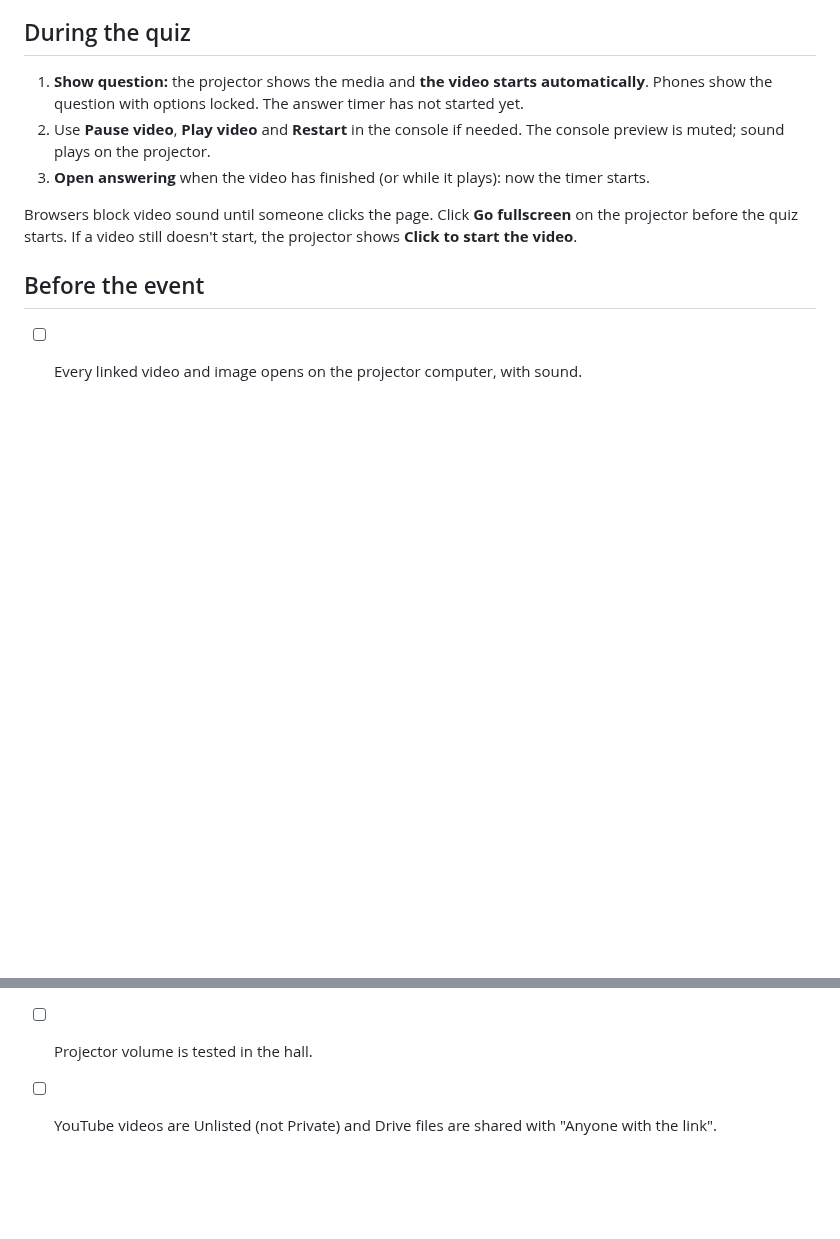
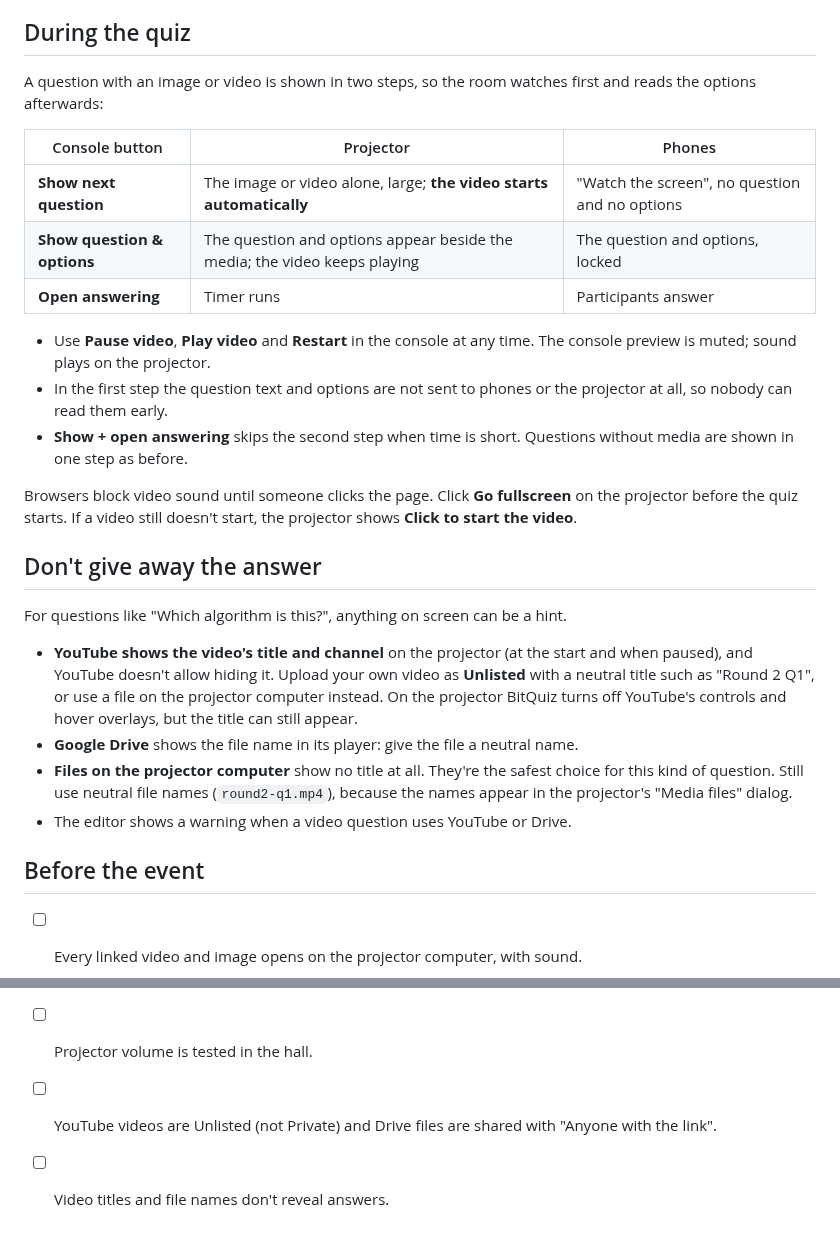
Before and after one commit to k-i-mahi/BitQuiz, a Markdown page: docs/MEDIA.md, 2 parts joined by grey strips. Rendered like a GitHub page; blank space fills up the shorter version.

```diff
--- a/docs/MEDIA.md
+++ b/docs/MEDIA.md
@@ -43,11 +43,28 @@ Videos play inside the browser: **MP4 (H.264)** or **WebM** work everywhere. If
 
 ## During the quiz
 
-1. **Show question:** the projector shows the media and **the video starts automatically**. Phones show the question with options locked. The answer timer has not started yet.
-2. Use **Pause video**, **Play video** and **Restart** in the console if needed. The console preview is muted; sound plays on the projector.
-3. **Open answering** when the video has finished (or while it plays): now the timer starts.
+A question with an image or video is shown in two steps, so the room watches first and reads the options afterwards:
+
+| Console button | Projector | Phones |
+| --- | --- | --- |
+| **Show next question** | The image or video alone, large; **the video starts automatically** | "Watch the screen", no question and no options |
+| **Show question & options** | The question and options appear beside the media; the video keeps playing | The question and options, locked |
+| **Open answering** | Timer runs | Participants answer |
+
+- Use **Pause video**, **Play video** and **Restart** in the console at any time. The console preview is muted; sound plays on the projector.
+- In the first step the question text and options are not sent to phones or the projector at all, so nobody can read them early.
+- **Show + open answering** skips the second step when time is short. Questions without media are shown in one step as before.
 
 Browsers block video sound until someone clicks the page. Click **Go fullscreen** on the projector before the quiz starts. If a video still doesn't start, the projector shows **Click to start the video**.
+
+## Don't give away the answer
+
+For questions like "Which algorithm is this?", anything on screen can be a hint.
+
+- **YouTube shows the video's title and channel** on the projector (at the start and when paused), and YouTube doesn't allow hiding it. Upload your own video as **Unlisted** with a neutral title such as "Round 2 Q1", or use a file on the projector computer instead. On the projector BitQuiz turns off YouTube's controls and hover overlays, but the title can still appear.
+- **Google Drive** shows the file name in its player: give the file a neutral name.
+- **Files on the projector computer** show no title at all. They're the safest choice for this kind of question. Still use neutral file names (`round2-q1.mp4`), because the names appear in the projector's "Media files" dialog.
+- The editor shows a warning when a video question uses YouTube or Drive.
 
 ## Before the event
 
@@ -55,3 +72,4 @@ Browsers block video sound until someone clicks the page. Click **Go fullscreen*
 - [ ] For projector files: `Media files` shows all files loaded (for example `3/3`).
 - [ ] Projector volume is tested in the hall.
 - [ ] YouTube videos are Unlisted (not Private) and Drive files are shared with "Anyone with the link".
+- [ ] Video titles and file names don't reveal answers.
```
Also changed, not shown: CHANGELOG.md (+12 -0 lines), README.md (+6 -6 lines), docs/screenshots/console-video.png, docs/screenshots/editor-media.png, docs/screenshots/phone-watch-screen.png, docs/screenshots/projector-media-stage.png (added), 5 other files.
